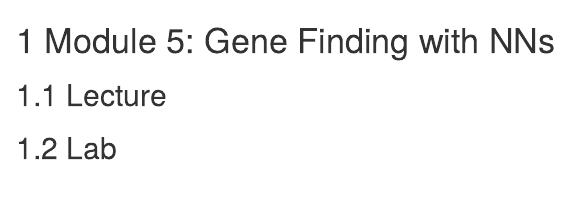
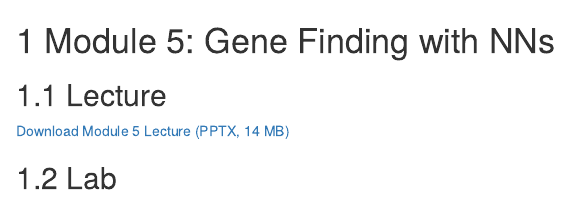
Before and after one commit to bioinformaticsdotca/MLE_EdVan-2604, an R Markdown document (050-module-5.Rmd): the page in a window 1100 px wide, from its top. Rendered offline with R 4.5, knitr and Pandoc, with nearby package versions; drawn as R Markdown's standard HTML page in place of the format the file asks for.

Commit message:
Add Module 5 lecture PPTX and link it in module page
- Add content-files/Module_5_CBW_MachineLearning-2026_v4-2.pptx (14 MB)
- Add download link in 050-module-5.Rmd under Lecture section
- Update docs/ with rendered HTML and search index

Co-authored-by: Copilot <223556219+Copilot@users.noreply.github.com>

```diff
--- a/050-module-5.Rmd
+++ b/050-module-5.Rmd
@@ -1,6 +1,8 @@
 # Module 5: Gene Finding with NNs
 
 ## Lecture
+
+[Download Module 5 Lecture (PPTX, 14 MB)](content-files/Module_5_CBW_MachineLearning-2026_v4-2.pptx)
 
 <!--<iframe width="640" height="360" src="YOUTUBE EMBED LINK" title="YouTube video player" frameborder="0" allow="accelerometer; autoplay; clipboard-write; encrypted-media; gyroscope; picture-in-picture; web-share" referrerpolicy="strict-origin-when-cross-origin" allowfullscreen></iframe>
 -->
```
Also changed, not shown: docs/search_index.json, 3 other files.
